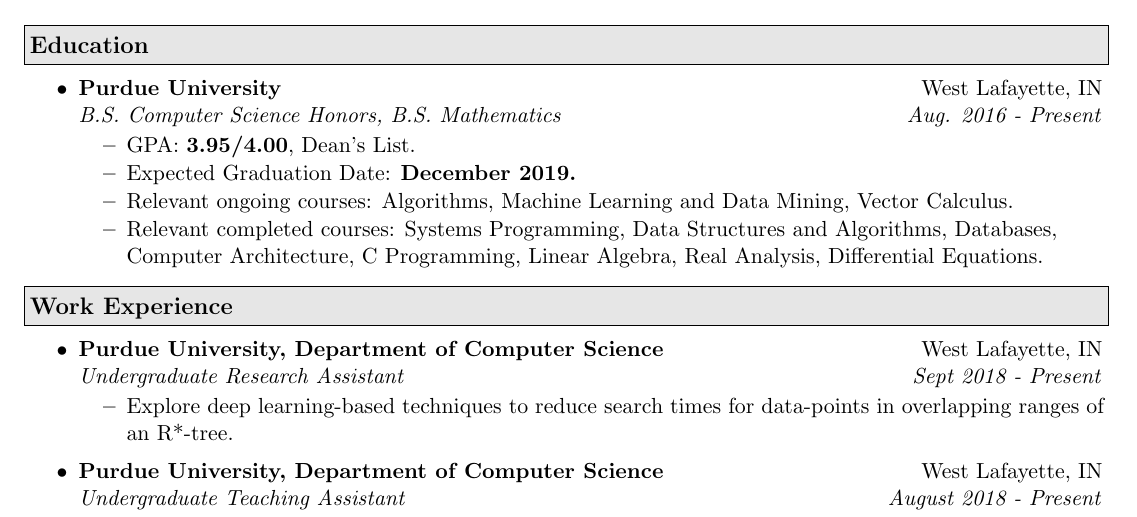
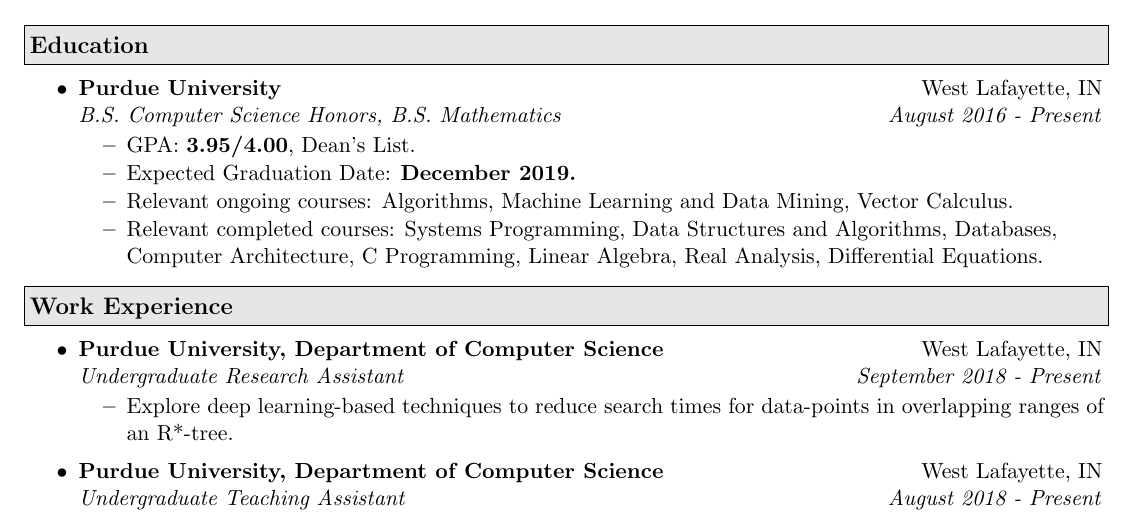
Before and after one commit to dakshjotwani/resume, a LaTeX CV (resume.tex): part of the page, cut so that both start at the same text. The pictures show the PDF file resume.pdf that the author committed with the source.

Commit message:
Fix date abbreviations

```diff
--- a/resume.tex
+++ b/resume.tex
@@ -76,7 +76,7 @@
 
 \item
 	\ressubheadinga{Purdue University}{West Lafayette, IN}
-	\ressubheadingb{B.S. Computer Science Honors, B.S. Mathematics}{Aug. 2016 - Present}
+	\ressubheadingb{B.S. Computer Science Honors, B.S. Mathematics}{August 2016 - Present}
 	\begin{itemize}
 		\resitem{GPA: \textbf{3.95/4.00}, Dean's List.}
 		\resitem{Expected Graduation Date: \textbf{December 2019.}}
@@ -93,7 +93,7 @@
 \begin{itemize}
 \item
     \ressubheadinga{Purdue University, Department of Computer Science}{West Lafayette, IN}
-    \ressubheadingb{Undergraduate Research Assistant}{Sept 2018 - Present}
+    \ressubheadingb{Undergraduate Research Assistant}{September 2018 - Present}
     \begin{itemize}
         \resitem{Explore deep learning-based techniques to reduce search times for data-points in overlapping ranges of an R*-tree.}
     \end{itemize}
```
Also changed, not shown: resume.pdf, resume.tex (4 more changed lines).
